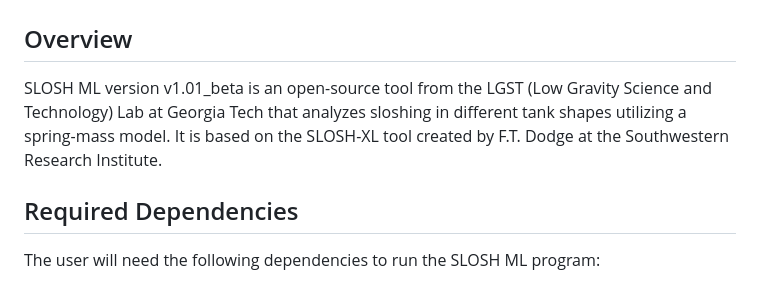
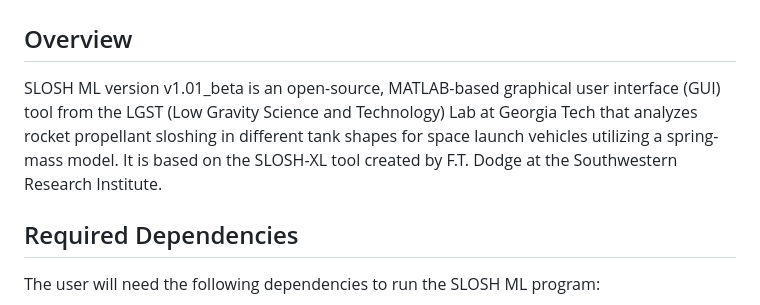
Before and after one commit to LGST-LAB/slosh_ml, a Markdown page: README.md, the part around the change. Rendered like a GitHub page.

```diff
--- a/README.md
+++ b/README.md
@@ -1,7 +1,7 @@
 # SLOSH ML version 1.01_beta User Guide
 
 ## Overview
-SLOSH ML version v1.01_beta is an open-source tool from the LGST (Low Gravity Science and Technology) Lab at Georgia Tech that analyzes sloshing in different tank shapes utilizing a spring-mass model. It is based on the SLOSH-XL tool created by F.T. Dodge at the Southwestern Research Institute.
+SLOSH ML version v1.01_beta is an open-source, MATLAB-based graphical user interface (GUI) tool from the LGST (Low Gravity Science and Technology) Lab at Georgia Tech that analyzes rocket propellant sloshing in different tank shapes for space launch vehicles utilizing a spring-mass model. It is based on the SLOSH-XL tool created by F.T. Dodge at the Southwestern Research Institute.
 
 ## Required Dependencies
 The user will need the following dependencies to run the SLOSH ML program:
```
